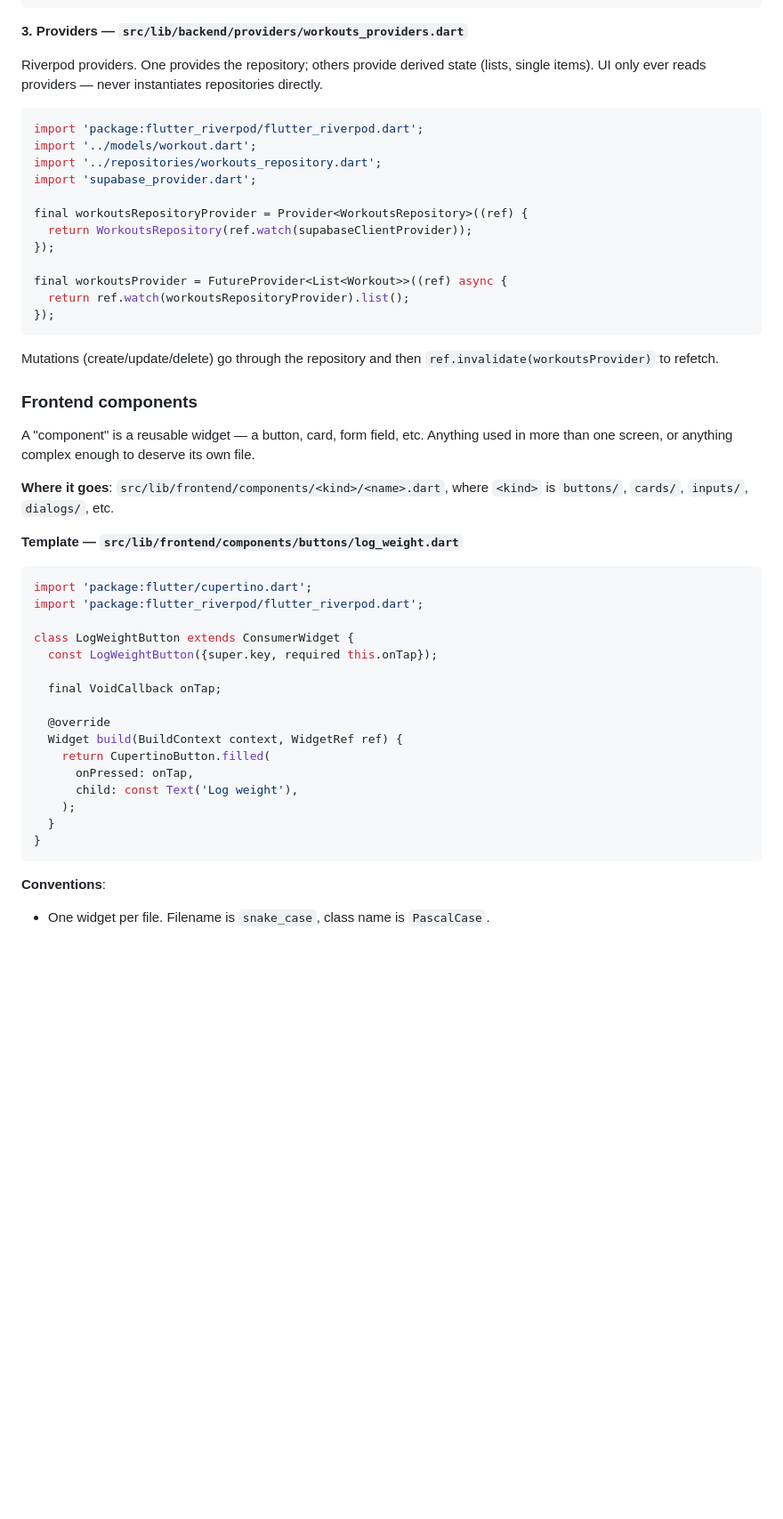
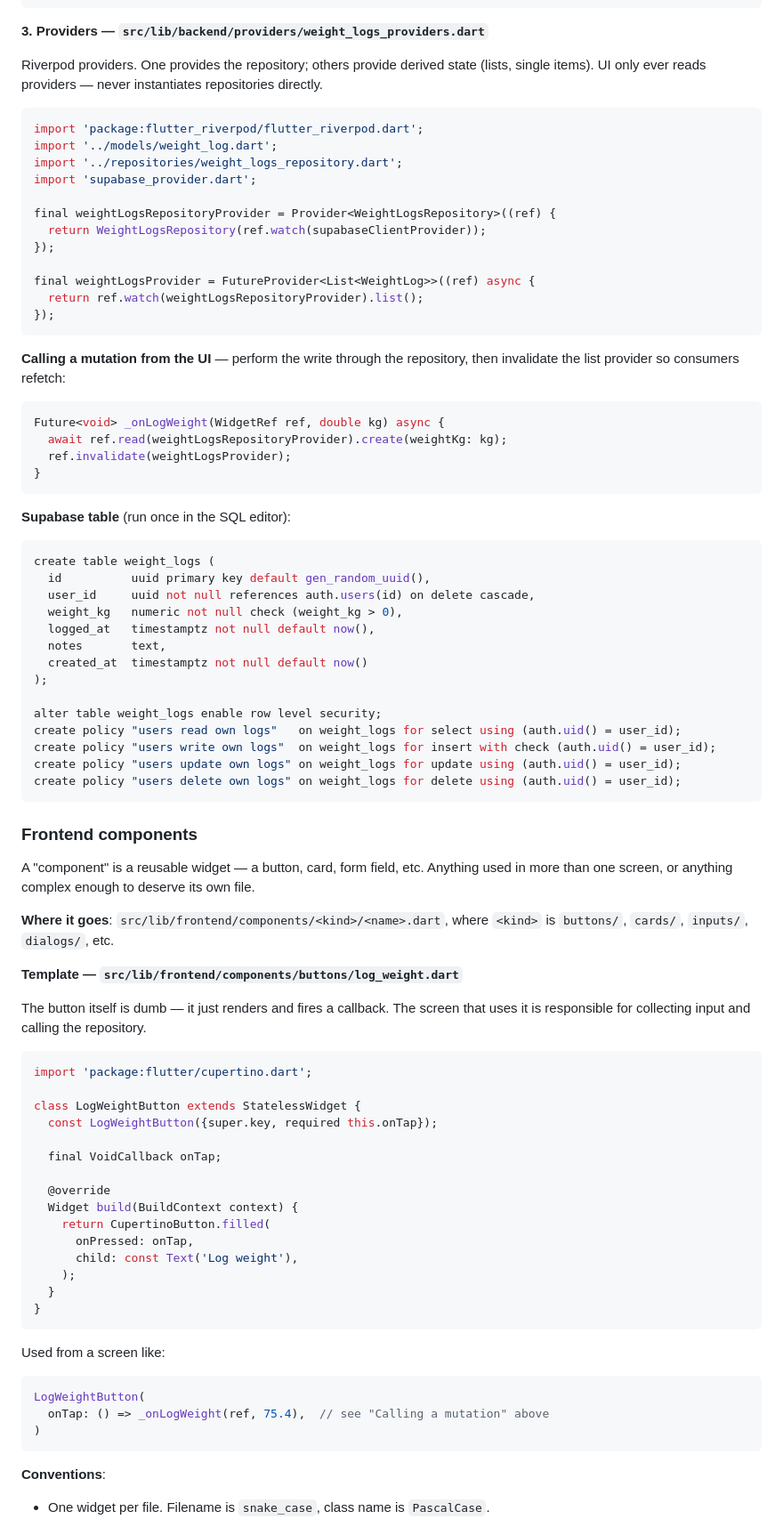
Before and after one commit to Oregon-Blockchain-Group/trial-weave, a Markdown page: README.md, the part around one of its changes. Shown at 89% size. GitHub-like rendering; blank space fills up the shorter version.

````diff
--- a/README.md
+++ b/README.md
@@ -153,26 +179,52 @@ class WorkoutsRepository {
 }
 ```
 
-**3. Providers — `src/lib/backend/providers/workouts_providers.dart`**
+**3. Providers — `src/lib/backend/providers/weight_logs_providers.dart`**
 
 Riverpod providers. One provides the repository; others provide derived state (lists, single items). UI only ever reads providers — never instantiates repositories directly.
 
 ```dart
 import 'package:flutter_riverpod/flutter_riverpod.dart';
-import '../models/workout.dart';
-import '../repositories/workouts_repository.dart';
+import '../models/weight_log.dart';
+import '../repositories/weight_logs_repository.dart';
 import 'supabase_provider.dart';
 
-final workoutsRepositoryProvider = Provider<WorkoutsRepository>((ref) {
-  return WorkoutsRepository(ref.watch(supabaseClientProvider));
+final weightLogsRepositoryProvider = Provider<WeightLogsRepository>((ref) {
+  return WeightLogsRepository(ref.watch(supabaseClientProvider));
 });
 
-final workoutsProvider = FutureProvider<List<Workout>>((ref) async {
-  return ref.watch(workoutsRepositoryProvider).list();
+final weightLogsProvider = FutureProvider<List<WeightLog>>((ref) async {
+  return ref.watch(weightLogsRepositoryProvider).list();
 });
 ```
 
-Mutations (create/update/delete) go through the repository and then `ref.invalidate(workoutsProvider)` to refetch.
+**Calling a mutation from the UI** — perform the write through the repository, then invalidate the list provider so consumers refetch:
+
+```dart
+Future<void> _onLogWeight(WidgetRef ref, double kg) async {
+  await ref.read(weightLogsRepositoryProvider).create(weightKg: kg);
+  ref.invalidate(weightLogsProvider);
+}
+```
+
+**Supabase table** (run once in the SQL editor):
+
+```sql
+create table weight_logs (
+  id          uuid primary key default gen_random_uuid(),
+  user_id     uuid not null references auth.users(id) on delete cascade,
+  weight_kg   numeric not null check (weight_kg > 0),
+  logged_at   timestamptz not null default now(),
+  notes       text,
+  created_at  timestamptz not null default now()
+);
+
+alter table weight_logs enable row level security;
+create policy "users read own logs"   on weight_logs for select using (auth.uid() = user_id);
+create policy "users write own logs"  on weight_logs for insert with check (auth.uid() = user_id);
+create policy "users update own logs" on weight_logs for update using (auth.uid() = user_id);
+create policy "users delete own logs" on weight_logs for delete using (auth.uid() = user_id);
+```
 
 ### Frontend components
 
@@ -182,17 +234,18 @@ A "component" is a reusable widget — a button, card, form field, etc. Anything
 
 **Template — `src/lib/frontend/components/buttons/log_weight.dart`**
 
+The button itself is dumb — it just renders and fires a callback. The screen that uses it is responsible for collecting input and calling the repository.
+
 ```dart
 import 'package:flutter/cupertino.dart';
-import 'package:flutter_riverpod/flutter_riverpod.dart';
 
-class LogWeightButton extends ConsumerWidget {
+class LogWeightButton extends StatelessWidget {
   const LogWeightButton({super.key, required this.onTap});
 
   final VoidCallback onTap;
 
   @override
-  Widget build(BuildContext context, WidgetRef ref) {
+  Widget build(BuildContext context) {
     return CupertinoButton.filled(
       onPressed: onTap,
       child: const Text('Log weight'),
@@ -201,6 +254,14 @@ class LogWeightButton extends ConsumerWidget {
 }
 ```
 
+Used from a screen like:
+
+```dart
+LogWeightButton(
+  onTap: () => _onLogWeight(ref, 75.4),  // see "Calling a mutation" above
+)
+```
+
 **Conventions**:
 - One widget per file. Filename is `snake_case`, class name is `PascalCase`.
 - Use `ConsumerWidget` if the component reads providers; plain `StatelessWidget` otherwise.
````
Also changed, not shown: other parts of README.md (+55 -27 lines).
